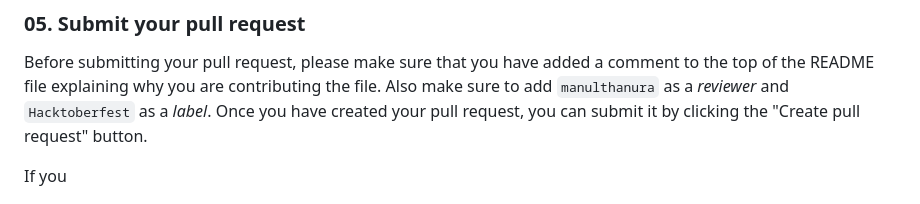
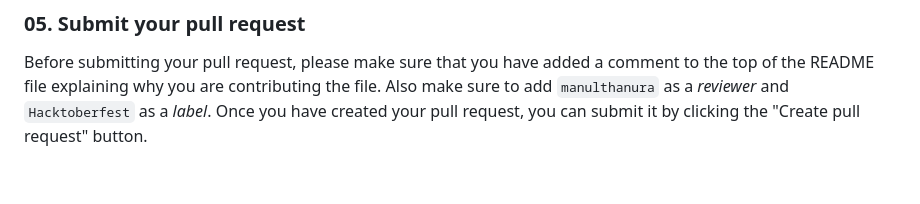
Before and after one commit to FORGEAR/GitHub-README-Showcase, a Markdown page: README.md, the part around the change. GitHub-like rendering; blank space fills up the shorter version.

```diff
--- a/README.md
+++ b/README.md
@@ -80,8 +80,6 @@ Allways make sure you're in correct branch. (In here we're in `edit` branch)
 Before submitting your pull request, please make sure that you have added a comment to the top of the README file explaining why you are contributing the file. Also make sure to add `manulthanura` as a *reviewer* and `Hacktoberfest` as a *label*.
 Once you have created your pull request, you can submit it by clicking the "Create pull request" button.
 
-If you
-
 ![Hacktoberfest 2023](./img/08.png)
 
 ### 06. Wait for your pull request to be reviewed
```
